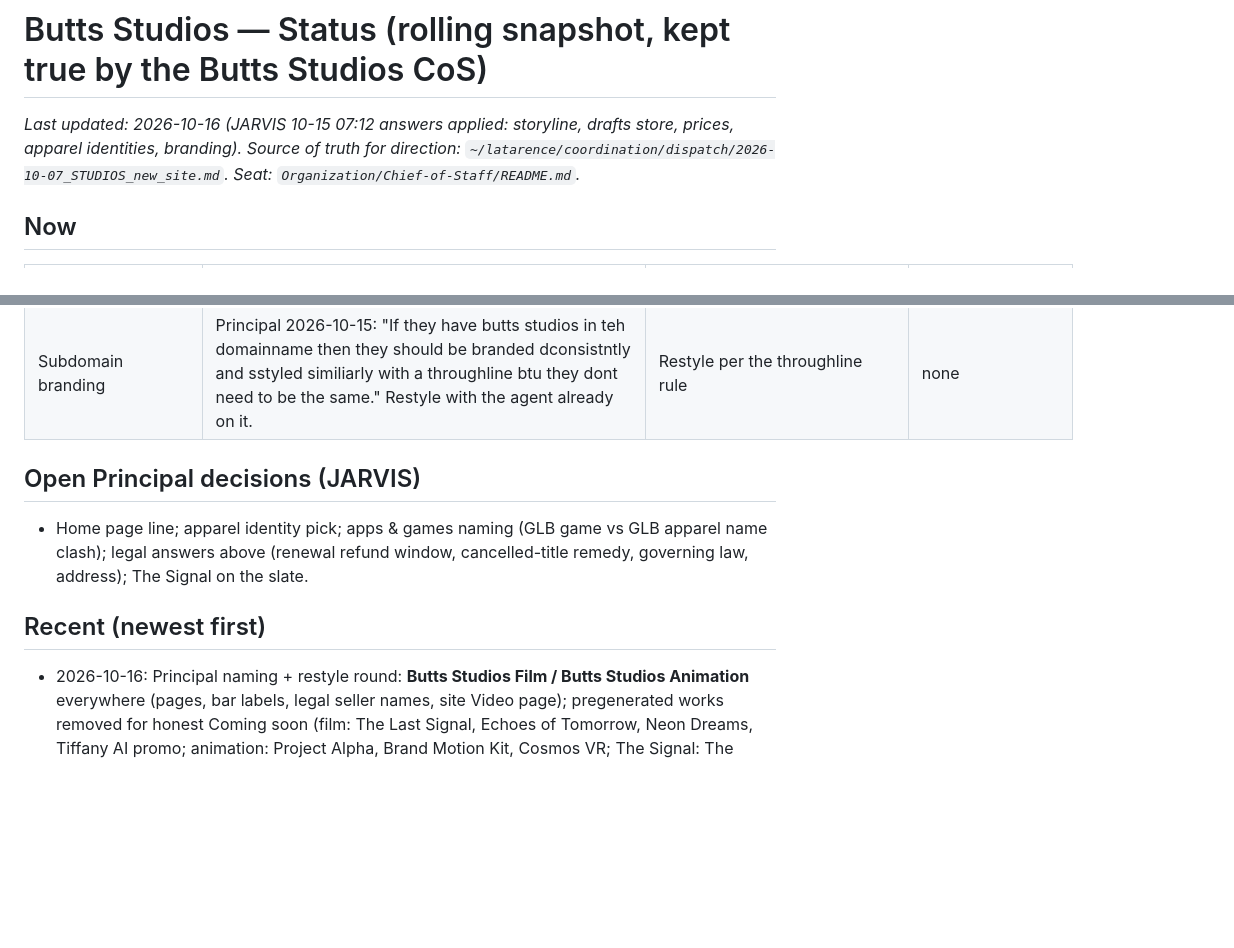
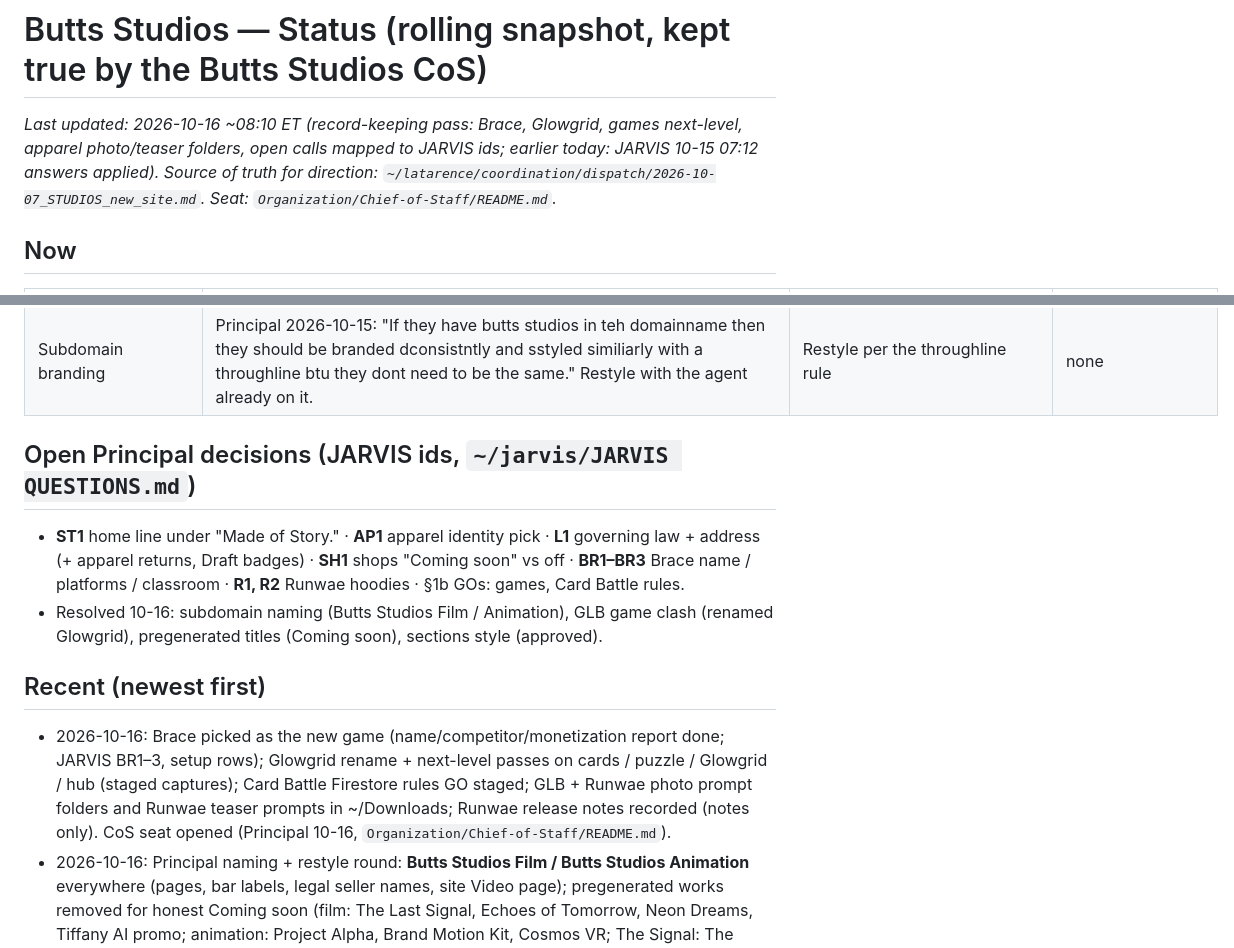
Before and after one commit to buttsstudios/butts-studios, a Markdown page: STATUS.md, 2 parts joined by grey strips. GitHub-like rendering; blank space fills up the shorter version.

Commit message:
STATUS: Brace, Glowgrid, games next-level, apparel folders, open calls by JARVIS id (record keeping 10-16)
Co-Authored-By: Claude Opus 5.5 <noreply@anthropic.com>

```diff
--- a/STATUS.md
+++ b/STATUS.md
@@ -1,6 +1,6 @@
 # Butts Studios — Status (rolling snapshot, kept true by the Butts Studios CoS)
 
-*Last updated: 2026-10-16 (JARVIS 10-15 07:12 answers applied: storyline, drafts store, prices, apparel identities, branding). Source of truth for direction:
+*Last updated: 2026-10-16 ~08:10 ET (record-keeping pass: Brace, Glowgrid, games next-level, apparel photo/teaser folders, open calls mapped to JARVIS ids; earlier today: JARVIS 10-15 07:12 answers applied). Source of truth for direction:
 `~/latarence/coordination/dispatch/2026-10-07_STUDIOS_new_site.md`. Seat: `Organization/Chief-of-Staff/README.md`.*
 
 ## Now
@@ -21,10 +23,12 @@
 | Apparel identities | Draft: playful audience stereotypes ("they all…"), 3 options each for Runwae Apparel, Butts Studios merch, GLB, with the under identity kept (`~/mdo3d/projects/external/runwae-apparel/APPAREL_PLAYBOOK.md`). | Principal picks | Principal taste call |
 | Subdomain branding | Principal 2026-10-15: "If they have butts studios in teh domainname then they should be branded dconsistntly and sstyled similiarly with a throughline btu they dont need to be the same." Restyle with the agent already on it. | Restyle per the throughline rule | none |
 
-## Open Principal decisions (JARVIS)
-- Home page line; apparel identity pick; apps & games naming (GLB game vs GLB apparel name clash); legal answers above (renewal refund window, cancelled-title remedy, governing law, address); The Signal on the slate.
+## Open Principal decisions (JARVIS ids, `~/jarvis/JARVIS QUESTIONS.md`)
+- **ST1** home line under "Made of Story." · **AP1** apparel identity pick · **L1** governing law + address (+ apparel returns, Draft badges) · **SH1** shops "Coming soon" vs off · **BR1–BR3** Brace name / platforms / classroom · **R1, R2** Runwae hoodies · §1b GOs: games, Card Battle rules.
+- Resolved 10-16: subdomain naming (Butts Studios Film / Animation), GLB game clash (renamed Glowgrid), pregenerated titles (Coming soon), sections style (approved).
 
 ## Recent (newest first)
+- 2026-10-16: Brace picked as the new game (name/competitor/monetization report done; JARVIS BR1–3, setup rows); Glowgrid rename + next-level passes on cards / puzzle / Glowgrid / hub (staged captures); Card Battle Firestore rules GO staged; GLB + Runwae photo prompt folders and Runwae teaser prompts in ~/Downloads; Runwae release notes recorded (notes only). CoS seat opened (Principal 10-16, `Organization/Chief-of-Staff/README.md`).
 - 2026-10-16: Principal naming + restyle round: **Butts Studios Film / Butts Studios Animation** everywhere (pages, bar labels, legal seller names, site Video page); pregenerated works removed for honest Coming soon (film: The Last Signal, Echoes of Tomorrow, Neon Dreams, Tiffany AI promo; animation: Project Alpha, Brand Motion Kit, Cosmos VR; The Signal: The Resonance, The Silence on novels + Books page). Film, animation and the client page redesigned from scratch in the Studios system (16:9 timecode frames, real Little Things slate, work-with-us paths). Style branches: film `3d0c177`, animation `7d3ad15`, clients `b49dd2a`, novels `d090de3`. Preview `staged/sections_preview/index.html`. Not deployed.
 - 2026-10-16: dead-control fixes on clients / novels / GLB (style branches; staged, not deployed); sections go gets an MX gate.
 - 2026-10-16: JARVIS 10-15 answers applied: storyline combination withdrawn; drafts store terms + Stripe named in terms/refunds/privacy; Talon type cover; #109 prices confirmed; apparel stereotype identities drafted; subdomain branding rule logged.
```
Also changed, not shown: other parts of STATUS.md (+4 -2 lines).
